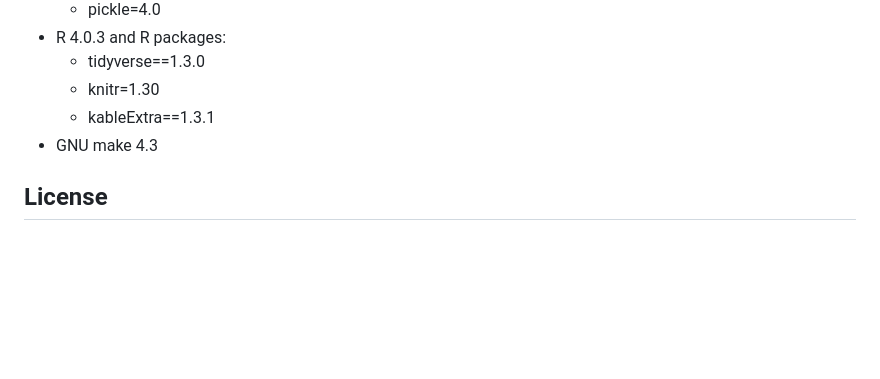
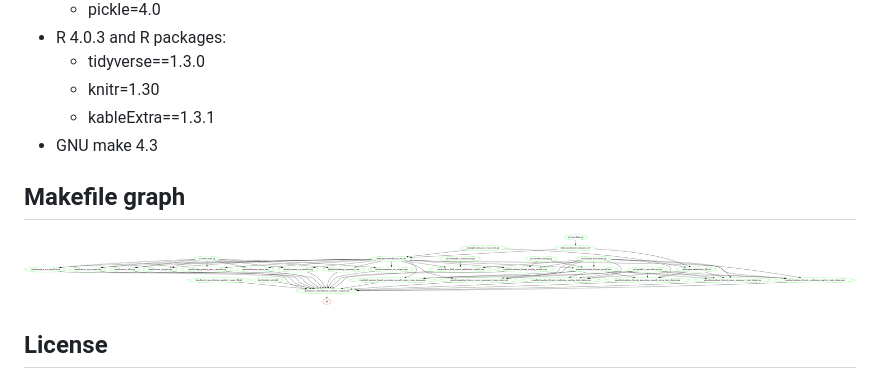
Before and after one commit to elgohr-update/chenzhao2020-dsci-522_group-28, a Markdown page: README.md, the part around the change. Drawn GitHub-style; pictures changed too: results/Makefile.png (added); blank space fills up the shorter version.

Commit message:
Add Makefile graph to README

```diff
--- a/README.md
+++ b/README.md
@@ -69,6 +69,9 @@ There are two recommended steps to replicate the analysis:
       - kableExtra==1.3.1
   - GNU make 4.3
 
+## Makefile graph
+![Makefilegraph](results/Makefile.png)
+
 ## License
 
 The Hotel Booking demand dataset is an open access article distributed under the terms of the Creative Commons CC-BY license, which permits unrestricted use, distribution, and reproduction in any medium, provided the original work is properly cited.  If re-using/re-mixing please provide attribution and link to this webpage.
```
